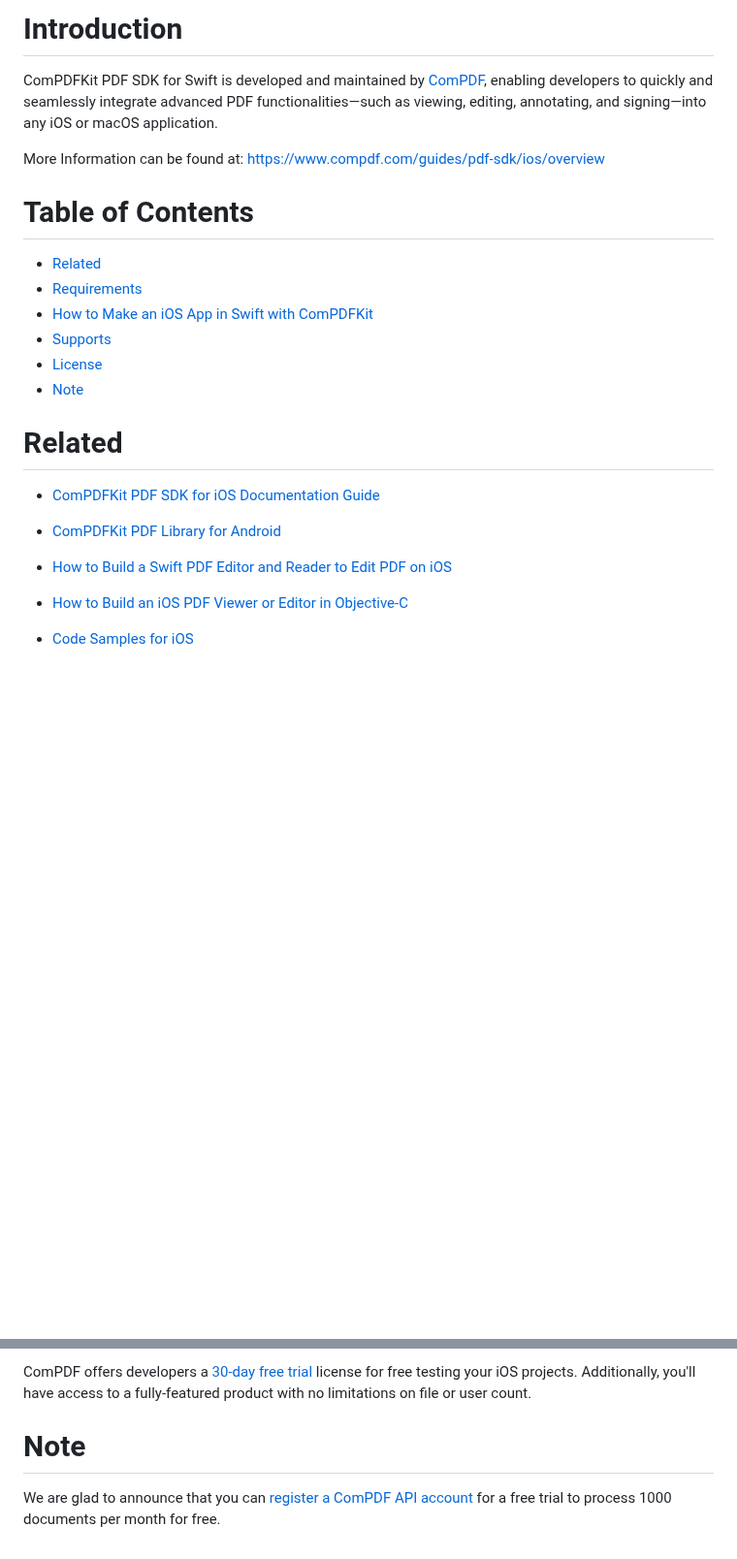
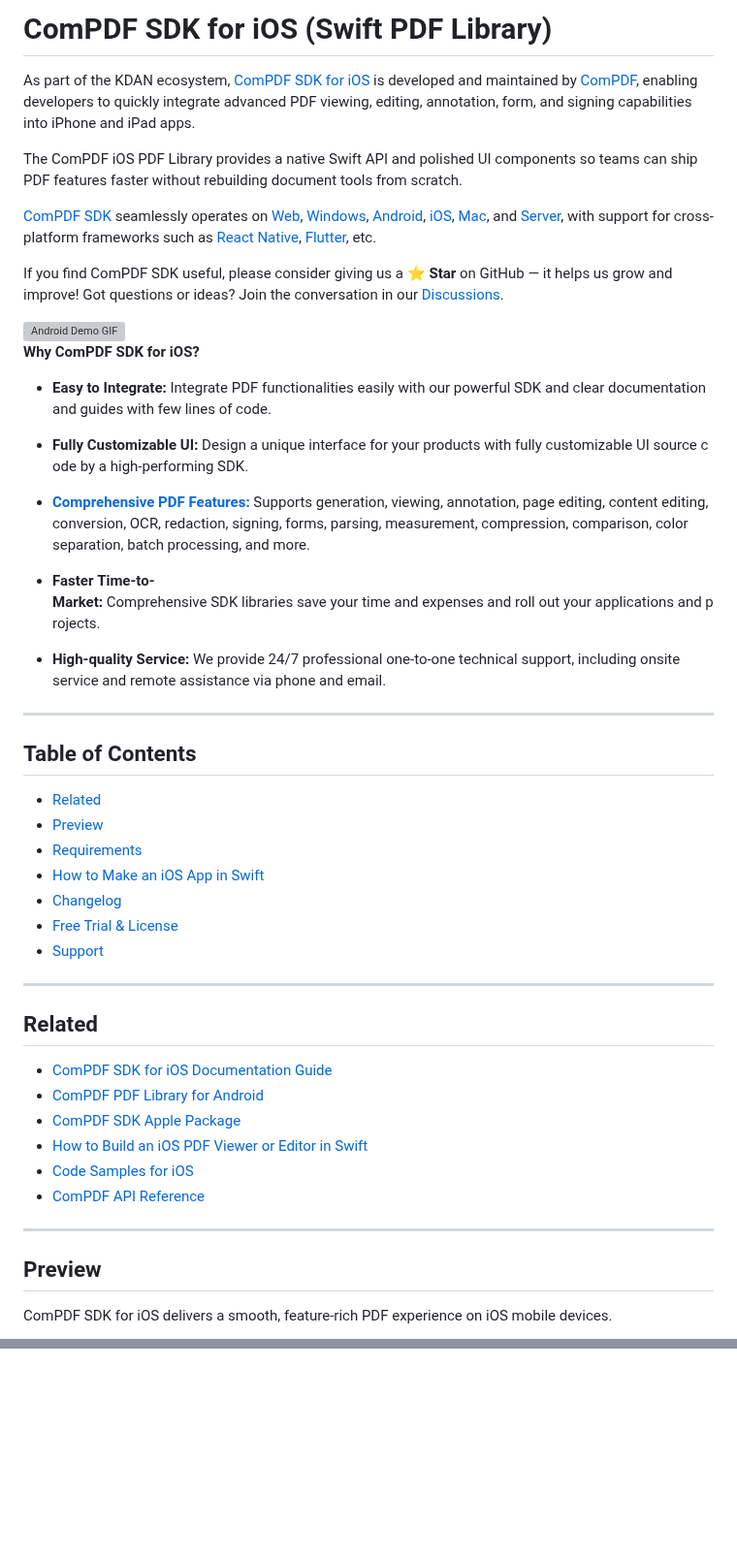
Before and after one commit to ComPDFKit/compdfkit-pdf-sdk-ios-swift, a Markdown page: README.md, 2 parts joined by grey strips. Shown at 97% size. Drawn GitHub-style; blank space fills up the shorter version; grey boxes are pictures that could not be loaded.

Commit message:
ComPDFKit(iOS) - Update README file

```diff
--- a/README.md
+++ b/README.md
@@ -1,28 +1,55 @@
-# Introduction
+# ComPDF SDK for iOS (Swift PDF Library)
 
-ComPDFKit PDF SDK for Swift is developed and maintained by [ComPDF](https://www.compdf.com/), enabling developers to quickly and seamlessly integrate advanced PDF functionalities—such as viewing, editing, annotating, and signing—into any iOS or macOS application.
+As part of the KDAN ecosystem, [ComPDF SDK for iOS](https://www.compdf.com/ios?utm_source=github_readme_sdk_ios_swift&utm_medium=referral&utm_campaign=github_readme_sdk_ios_swift) is developed and maintained by [ComPDF](https://www.compdf.com/?utm_source=github_readme_sdk_ios_swift&utm_medium=referral&utm_campaign=github_readme_sdk_ios_swift), enabling developers to quickly integrate advanced PDF viewing, editing, annotation, form, and signing capabilities into iPhone and iPad apps.
 
-More Information can be found at: https://www.compdf.com/guides/pdf-sdk/ios/overview
+The ComPDF iOS PDF Library provides a native Swift API and polished UI components so teams can ship PDF features faster without rebuilding document tools from scratch.
+
+[ComPDF SDK](https://www.compdf.com/?utm_source=github_readme_sdk_ios_swift&utm_medium=referral&utm_campaign=github_readme_sdk_ios_swift) seamlessly operates on [Web](https://www.compdf.com/web?utm_source=github_readme_sdk_ios_swift&utm_medium=referral&utm_campaign=github_readme_sdk_ios_swift), [Windows](https://www.compdf.com/windows?utm_source=github_readme_sdk_ios_swift&utm_medium=referral&utm_campaign=github_readme_sdk_ios_swift), [Android](https://www.compdf.com/android?utm_source=github_readme_sdk_ios_swift&utm_medium=referral&utm_campaign=github_readme_sdk_ios_swift), [iOS](https://www.compdf.com/ios?utm_source=github_readme_sdk_ios_swift&utm_medium=referral&utm_campaign=github_readme_sdk_ios_swift), [Mac](https://www.compdf.com/contact-sales?utm_source=github_readme_sdk_ios_swift&utm_medium=referral&utm_campaign=github_readme_sdk_ios_swift), and [Server](https://www.compdf.com/server?utm_source=github_readme_sdk_ios_swift&utm_medium=referral&utm_campaign=github_readme_sdk_ios_swift), with support for cross-platform frameworks such as [React Native](https://www.compdf.com/react-native?utm_source=github_readme_sdk_ios_swift&utm_medium=referral&utm_campaign=github_readme_sdk_ios_swift), [Flutter](https://www.compdf.com/flutter?utm_source=github_readme_sdk_ios_swift&utm_medium=referral&utm_campaign=github_readme_sdk_ios_swift), etc.
 
 
 
-# Table of Contents
+If you find ComPDF SDK useful, please consider giving us a ⭐ **Star** on GitHub — it helps us grow and improve! Got questions or ideas? Join the conversation in our [Discussions](https://github.com/ComPDFKit/compdfkit-pdf-sdk-ios-swift/discussions).
+
+<img src="image/Android%20Demo%20GIF.gif" title="" alt="Android Demo GIF" data-align="center">
+
+**Why ComPDF SDK for iOS?**
+
+* **Easy to Integrate:** Integrate PDF functionalities easily with our powerful SDK and clear documentation and guides with few lines of code.
+
+* **Fully Customizable UI:** Design a unique interface for your products with fully customizable UI source code by a high-performing SDK.
+
+* **[Comprehensive PDF Features:](https://www.compdf.com/pdf-sdk/features-list?utm_source=github_readme_sdk_ios_swift&utm_medium=referral&utm_campaign=github_readme_sdk_ios_swift)** Supports generation, viewing, annotation, page editing, content editing, conversion, OCR, redaction, signing, forms, parsing, measurement, compression, comparison, color separation, batch processing, and more.
+
+* **Faster Time-to-Market:** Comprehensive SDK libraries save your time and expenses and roll out your applications and projects.
+
+* **High-quality Service:** We provide 24/7 professional one-to-one technical support, including onsite service and remote assistance via phone and email.
+
+---
+
+## Table of Contents
+
 - [Related](#related)
+- [Preview](#preview)
 - [Requirements](#requirements)
-- [How to Make an iOS App in Swift with ComPDFKit](#how-to-make-an-ios-app-in-swift-with-compdfkit)
-- [Supports](#support)
-- [License](#license)
-- [Note](#note)
+- [How to Make an iOS App in Swift](#how-to-make-an-ios-app-in-swift)
+- [Changelog](#changelog)
+- [Free Trial & License](#free-trial)
+- [Support](#support)
 
-# Related
+---
 
-- [ComPDFKit PDF SDK for iOS Documentation Guide](https://www.compdf.com/guides/pdf-sdk/ios/overview)
+## Related
 
-- [ComPDFKit PDF Library for Android](https://github.com/ComPDFKit/compdfkit-pdf-sdk-android)
+- [ComPDF SDK for iOS Documentation Guide](https://www.compdf.com/guides/pdf-sdk/ios/overview?utm_source=github_readme_sdk_ios_swift&utm_medium=referral&utm_campaign=github_readme_sdk_ios_swift)
+- [ComPDF PDF Library for Android](https://github.com/ComPDFKit/compdfkit-pdf-sdk-android)
+- [ComPDF SDK Apple Package](https://github.com/ComPDFKit/compdfkit-pdf-sdk-apple-package)
+- [How to Build an iOS PDF Viewer or Editor in Swift](https://www.compdf.com/blog/build-an-ios-pdf-viewer-or-editor-in-swift?utm_source=github_readme_sdk_ios_swift&utm_medium=referral&utm_campaign=github_readme_sdk_ios_swift)
+- [Code Samples for iOS](https://www.compdf.com/guides/pdf-sdk/ios/examples?utm_source=github_readme_sdk_ios_swift&utm_medium=referral&utm_campaign=github_readme_sdk_ios_swift)
+- [ComPDF API Reference](https://api.compdf.com/api-reference/overview?utm_source=github_readme_sdk_ios_swift&utm_medium=referral&utm_campaign=github_readme_sdk_ios_swift)
 
-- [How to Build a Swift PDF Editor and Reader to Edit PDF on iOS](https://www.compdf.com/blog/build-an-ios-pdf-viewer-or-editor-in-swift)
+---
 
-- [How to Build an iOS PDF Viewer or Editor in Objective-C](https://www.compdf.com/blog/build-an-ios-pdf-viewer-or-editor-in-objective-c)
+## Preview
 
-- [Code Samples for iOS](https://www.compdf.com/guides/pdf-sdk/ios/examples)
+ComPDF SDK for iOS delivers a smooth, feature-rich PDF experience on iOS mobile devices.
 
@@ -245,6 +254,2 @@ ComPDF offers professional technical support and 5*24 responsive service.
 
-ComPDF offers developers a [30-day free trial](https://www.compdf.com/pricing) license for free testing your iOS projects. Additionally, you'll have access to a fully-featured product with no limitations on file or user count.
-
-
-# Note
-We are glad to announce that you can [register a ComPDF API account](https://api.compdf.com/signup) for a free trial to process 1000 documents per month for free.
+#
```
Also changed, not shown: other parts of README.md (+55 -73 lines), image/2-1-0.png (deleted), image/2-1-1.png (deleted), image/2-1.png (deleted), image/ComPDF SDK for iOS UI.png (added), 1 other file.
